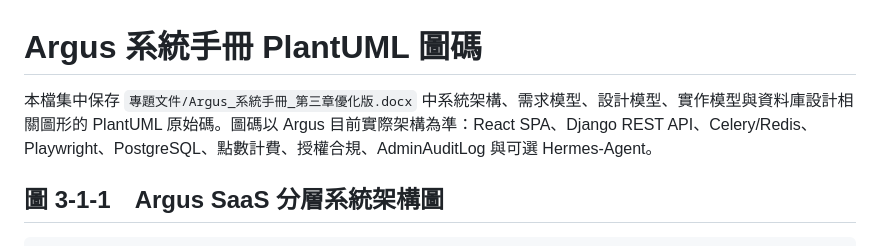
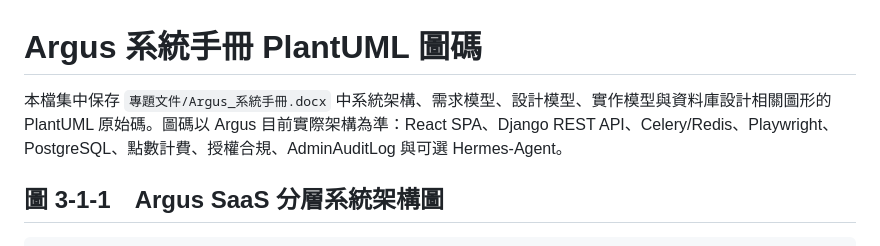
Before and after one commit to Djude1/Argus, a Markdown page: PlantUML.md, the part around the change. GitHub-like rendering.

```diff
--- a/PlantUML.md
+++ b/PlantUML.md
@@ -1,6 +1,6 @@
 # Argus 系統手冊 PlantUML 圖碼
 
-本檔集中保存 `專題文件/Argus_系統手冊_第三章優化版.docx` 中系統架構、需求模型、設計模型、實作模型與資料庫設計相關圖形的 PlantUML 原始碼。圖碼以 Argus 目前實際架構為準：React SPA、Django REST API、Celery/Redis、Playwright、PostgreSQL、點數計費、授權合規、AdminAuditLog 與可選 Hermes-Agent。
+本檔集中保存 `專題文件/Argus_系統手冊.docx` 中系統架構、需求模型、設計模型、實作模型與資料庫設計相關圖形的 PlantUML 原始碼。圖碼以 Argus 目前實際架構為準：React SPA、Django REST API、Celery/Redis、Playwright、PostgreSQL、點數計費、授權合規、AdminAuditLog 與可選 Hermes-Agent。
 
 ## 圖 3-1-1　Argus SaaS 分層系統架構圖
 
```
